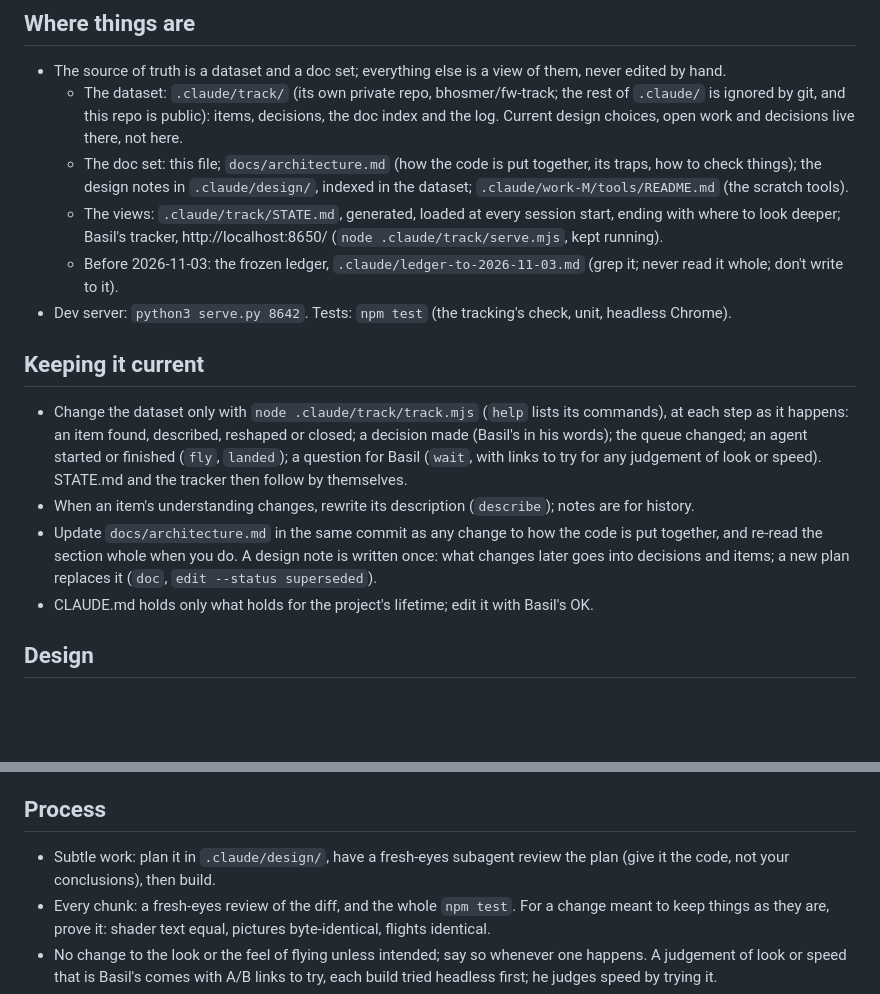
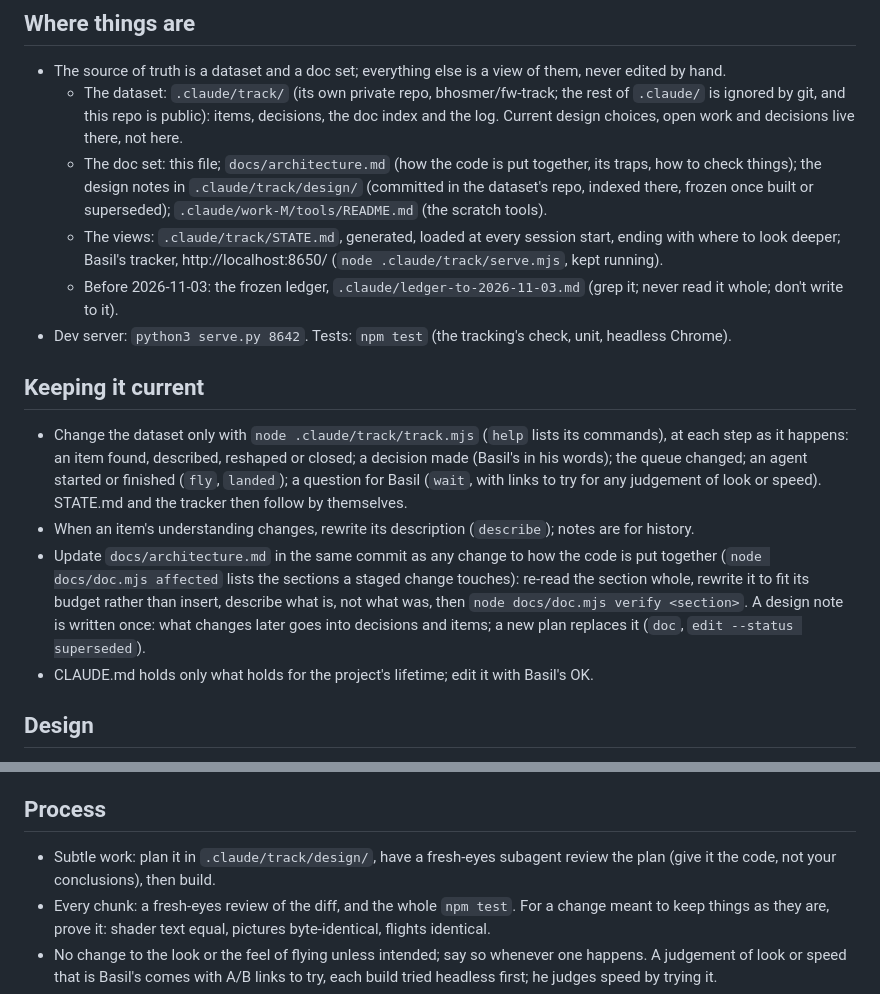
Before and after one commit to bhosmer/fw, a Markdown page: CLAUDE.md, 2 parts joined by grey strips. Rendered like a GitHub page; blank space fills up the shorter version.

```diff
--- a/CLAUDE.md
+++ b/CLAUDE.md
@@ -5,7 +5,7 @@ A world without a size, in the browser: WebGL2, ray-marched, nested without end
 ## Where things are
 - The source of truth is a dataset and a doc set; everything else is a view of them, never edited by hand.
   - The dataset: `.claude/track/` (its own private repo, bhosmer/fw-track; the rest of `.claude/` is ignored by git, and this repo is public): items, decisions, the doc index and the log. Current design choices, open work and decisions live there, not here.
-  - The doc set: this file; `docs/architecture.md` (how the code is put together, its traps, how to check things); the design notes in `.claude/design/`, indexed in the dataset; `.claude/work-M/tools/README.md` (the scratch tools).
+  - The doc set: this file; `docs/architecture.md` (how the code is put together, its traps, how to check things); the design notes in `.claude/track/design/` (committed in the dataset's repo, indexed there, frozen once built or superseded); `.claude/work-M/tools/README.md` (the scratch tools).
   - The views: `.claude/track/STATE.md`, generated, loaded at every session start, ending with where to look deeper; Basil's tracker, http://localhost:8650/ (`node .claude/track/serve.mjs`, kept running).
   - Before 2026-11-03: the frozen ledger, `.claude/ledger-to-2026-11-03.md` (grep it; never read it whole; don't write to it).
 - Dev server: `python3 serve.py 8642`. Tests: `npm test` (the tracking's check, unit, headless Chrome).
@@ -13,7 +13,7 @@ A world without a size, in the browser: WebGL2, ray-marched, nested without end
 ## Keeping it current
 - Change the dataset only with `node .claude/track/track.mjs` (`help` lists its commands), at each step as it happens: an item found, described, reshaped or closed; a decision made (Basil's in his words); the queue changed; an agent started or finished (`fly`, `landed`); a question for Basil (`wait`, with links to try for any judgement of look or speed). STATE.md and the tracker then follow by themselves.
 - When an item's understanding changes, rewrite its description (`describe`); notes are for history.
-- Update `docs/architecture.md` in the same commit as any change to how the code is put together, and re-read the section whole when you do. A design note is written once: what changes later goes into decisions and items; a new plan replaces it (`doc`, `edit --status superseded`).
+- Update `docs/architecture.md` in the same commit as any change to how the code is put together (`node docs/doc.mjs affected` lists the sections a staged change touches): re-read the section whole, rewrite it to fit its budget rather than insert, describe what is, not what was, then `node docs/doc.mjs verify <section>`. A design note is written once: what changes later goes into decisions and items; a new plan replaces it (`doc`, `edit --status superseded`).
 - CLAUDE.md holds only what holds for the project's lifetime; edit it with Basil's OK.
 
 ## Design
@@ -31,7 +31,7 @@ A world without a size, in the browser: WebGL2, ray-marched, nested without end
 - Comments in plain prose, accurate, in the style of the code around them.
 
 ## Process
-- Subtle work: plan it in `.claude/design/`, have a fresh-eyes subagent review the plan (give it the code, not your conclusions), then build.
+- Subtle work: plan it in `.claude/track/design/`, have a fresh-eyes subagent review the plan (give it the code, not your conclusions), then build.
 - Every chunk: a fresh-eyes review of the diff, and the whole `npm test`. For a change meant to keep things as they are, prove it: shader text equal, pictures byte-identical, flights identical.
 - No change to the look or the feel of flying unless intended; say so whenever one happens. A judgement of look or speed that is Basil's comes with A/B links to try, each build tried headless first; he judges speed by trying it.
 - When Basil reports something he sees, reproduce what he sees (his canvas, scheme, place, flight) before testing causes. A cause is a hypothesis until a test shows it; every claim carries its source.
```
Also changed, not shown: docs/architecture.md (+3 -3 lines).
